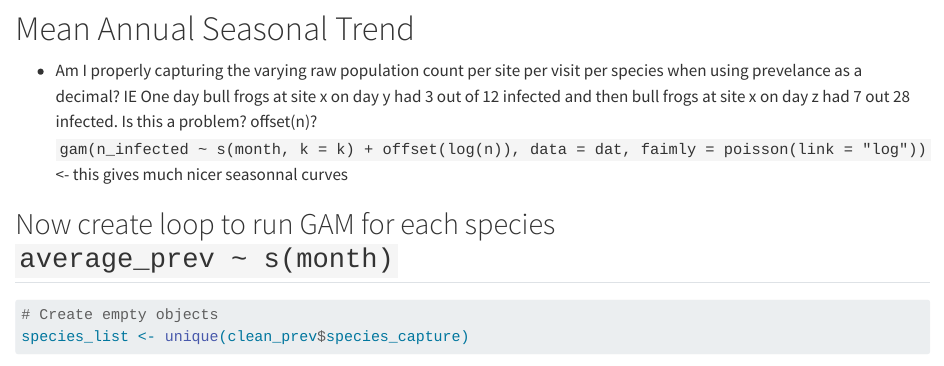
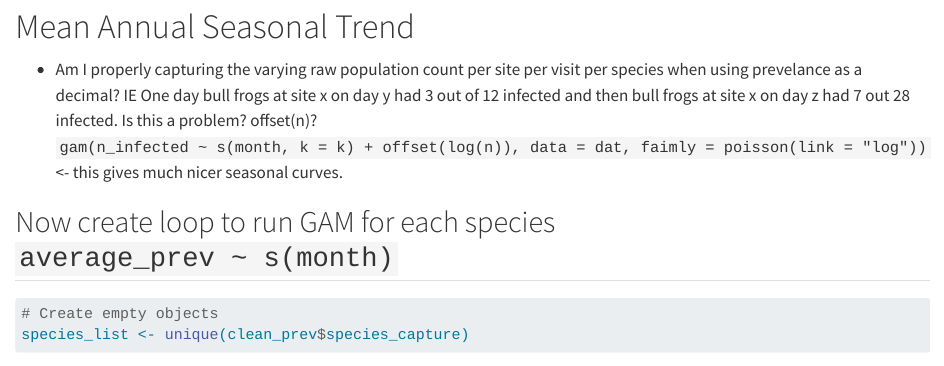
Before and after one commit to Jake-Eisaguirre/SERDP_Analysis_Pipeline, a Quarto document (prevalence.qmd): the page in a window 1100 px wide, from 1860 px down before the commit and from 1940 px down after it, so that both start at the same text. Rendered offline with R 4.5, knitr and Pandoc in place of Quarto, with nearby package versions; some code elsewhere in the file could not run offline; long lines of code are wrapped.

Commit message:
update some notes

```diff
--- a/prevalence.qmd
+++ b/prevalence.qmd
@@ -92,7 +92,8 @@ plot(clean_prev$date, clean_prev$average_prev)
 
 # Mean Annual Seasonal Trend
 
--   Am I properly capturing the varying raw population count per site per visit per species when using prevelance as a decimal? IE One day bull frogs at site x on day y had 3 out of 12 infected and then bull frogs at site x on day z had 7 out 28 infected. Is this a problem? offset(n)? `gam(n_infected ~ s(month, k = k) + offset(log(n)), data = dat, faimly = poisson(link = "log"))` \<- this gives much nicer seasonnal curves
+-   Am I properly capturing the varying raw population count per site per visit per species when using prevelance as a decimal? IE One day bull frogs at site x on day y had 3 out of 12 infected and then bull frogs at site x on day z had 7 out 28 infected. Is this a problem? offset(n)?
+`gam(n_infected ~ s(month, k = k) + offset(log(n)), data = dat, faimly = poisson(link = "log"))` <- this gives much nicer seasonal curves.
 
 ## Now create loop to run GAM for each species `average_prev ~ s(month)`
 
```
Also changed, not shown: prevalence.qmd (2 more changed lines).
